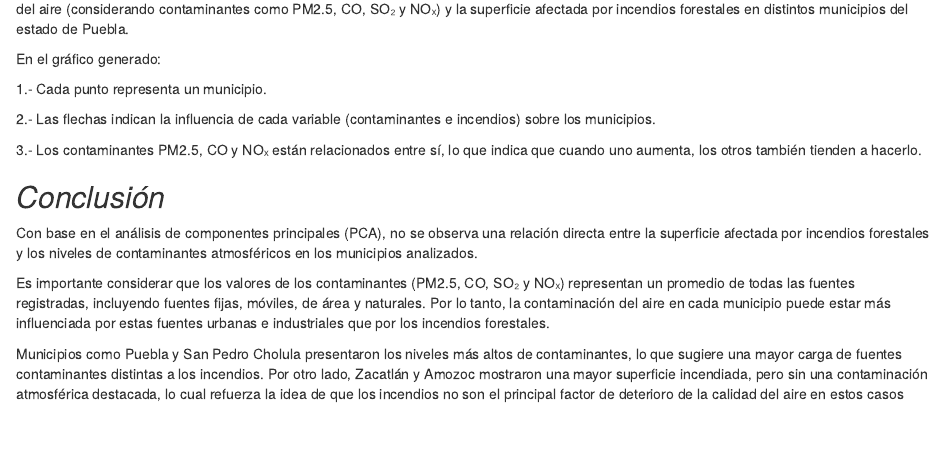
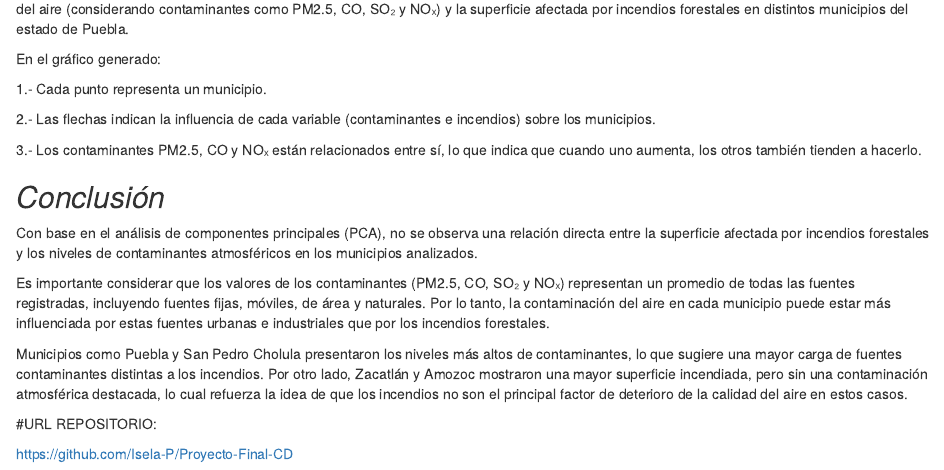
Before and after one commit to Isela-P/Proyecto-Final-CD, an R Markdown document (reports/Proyectofinal.Rmd): the page in a window 1100 px wide, from 7060 px down. Rendered offline with R 4.5, knitr and Pandoc, with nearby package versions; some code elsewhere in the file could not run offline; column names are cleaned by a stand-in for the janitor package.

Commit message:
Añadí link repo

```diff
--- a/reports/Proyectofinal.Rmd
+++ b/reports/Proyectofinal.Rmd
@@ -290,4 +290,8 @@ Con base en el análisis de componentes principales (PCA), no se observa una rel
 
 Es importante considerar que los valores de los contaminantes (PM2.5, CO, SO₂ y NOₓ) representan un promedio de todas las fuentes registradas, incluyendo fuentes fijas, móviles, de área y naturales. Por lo tanto, la contaminación del aire en cada municipio puede estar más influenciada por estas fuentes urbanas e industriales que por los incendios forestales.
 
-Municipios como Puebla y San Pedro Cholula presentaron los niveles más altos de contaminantes, lo que sugiere una mayor carga de fuentes contaminantes distintas a los incendios. Por otro lado, Zacatlán y Amozoc mostraron una mayor superficie incendiada, pero sin una contaminación atmosférica destacada, lo cual refuerza la idea de que los incendios no son el principal factor de deterioro de la calidad del aire en estos casos
+Municipios como Puebla y San Pedro Cholula presentaron los niveles más altos de contaminantes, lo que sugiere una mayor carga de fuentes contaminantes distintas a los incendios. Por otro lado, Zacatlán y Amozoc mostraron una mayor superficie incendiada, pero sin una contaminación atmosférica destacada, lo cual refuerza la idea de que los incendios no son el principal factor de deterioro de la calidad del aire en estos casos.
+
+#URL REPOSITORIO:
+
+https://github.com/Isela-P/Proyecto-Final-CD
```
